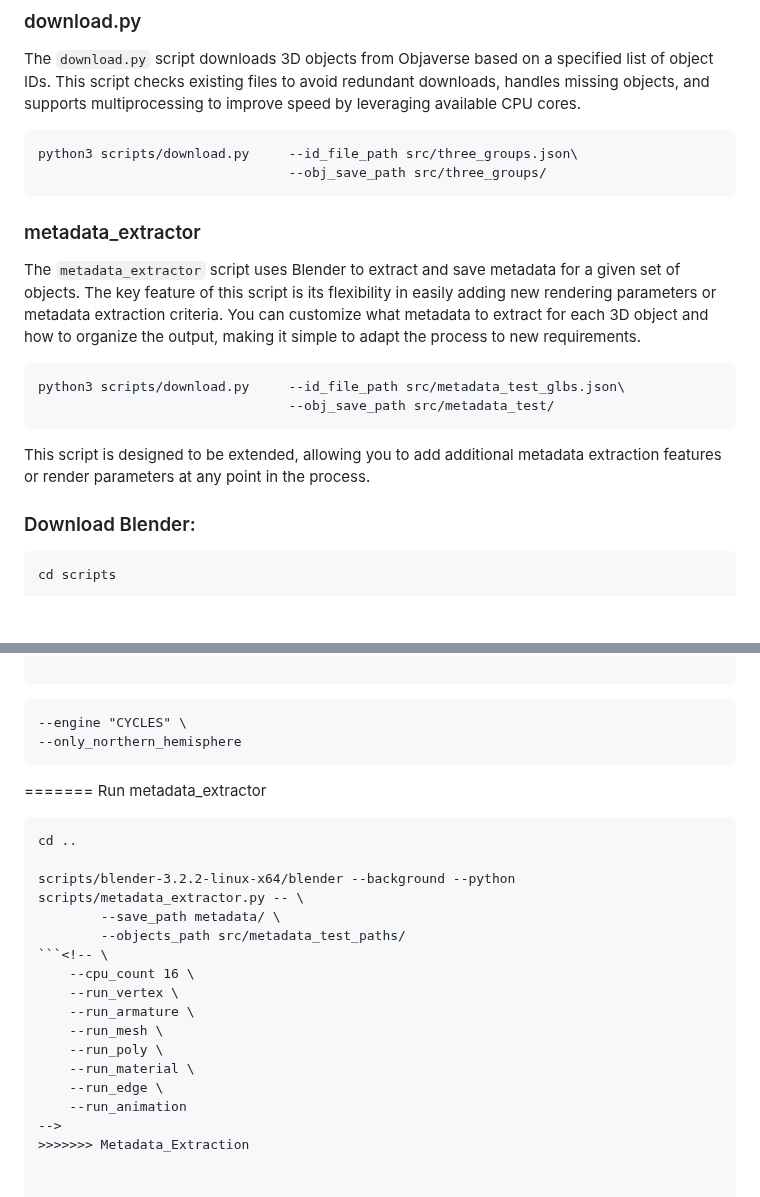
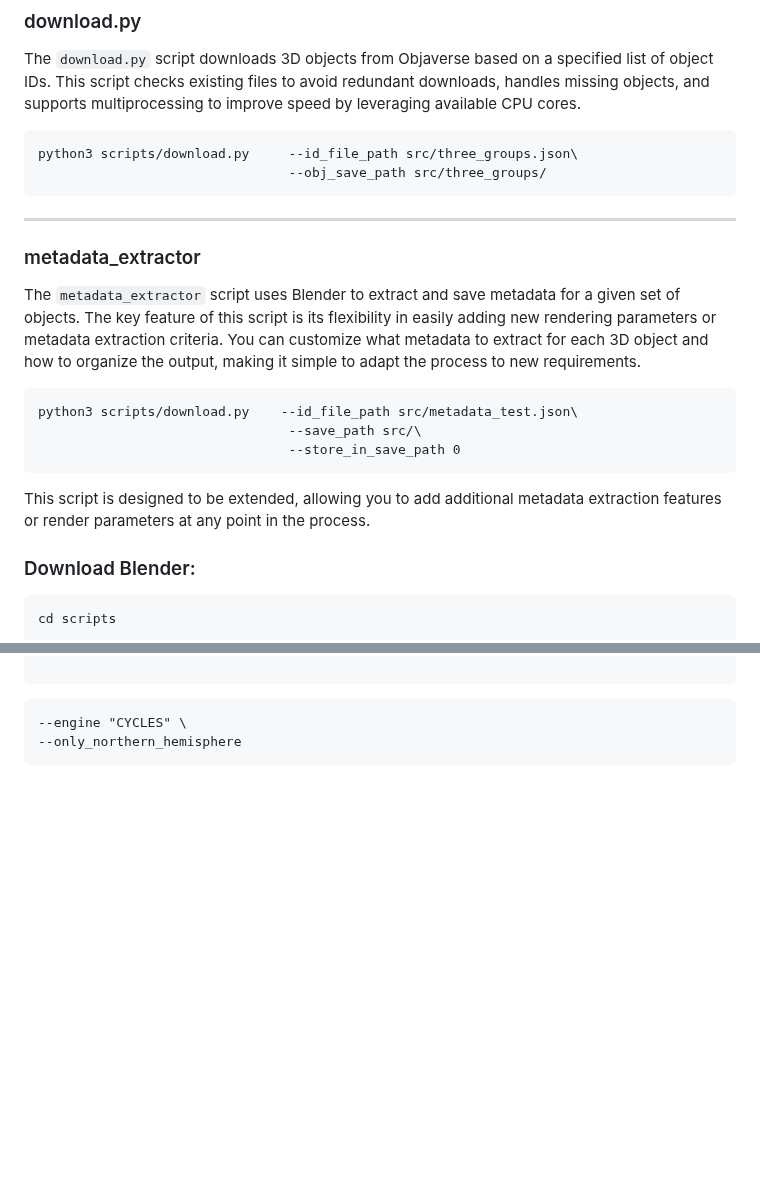
Before and after one commit to hadhuba/PiQuick_Objects, a Markdown page: README.md, 2 parts joined by grey strips. GitHub-like rendering; blank space fills up the shorter version.

````diff
--- a/README.md
+++ b/README.md
@@ -21,17 +20,18 @@
 python3 scripts/download.py     --id_file_path src/three_groups.json\
                                 --obj_save_path src/three_groups/
 ```
+---------------------------
+
+
 ### metadata_extractor
 The ```metadata_extractor``` script uses Blender to extract and save metadata for a given set of objects. The key feature of this script is its flexibility in easily adding new rendering parameters or metadata extraction criteria. You can customize what metadata to extract for each 3D object and how to organize the output, making it simple to adapt the process to new requirements.
 
 ```
-python3 scripts/download.py     --id_file_path src/metadata_test_glbs.json\
-                                --obj_save_path src/metadata_test/
+python3 scripts/download.py    --id_file_path src/metadata_test.json\
+                                --save_path src/\
+                                --store_in_save_path 0
 ```
 This script is designed to be extended, allowing you to add additional metadata extraction features or render parameters at any point in the process.
-
-
-
 
 ### Download Blender:
 ```
@@ -139,22 +103,3 @@ python3 scripts/render.py \
 ```
     --engine "CYCLES" \
     --only_northern_hemisphere
-=======
-Run metadata_extractor
-```
-cd ..
-
-scripts/blender-3.2.2-linux-x64/blender --background --python scripts/metadata_extractor.py -- \
-        --save_path metadata/ \
-        --objects_path src/metadata_test_paths/
-```<!-- \
-    --cpu_count 16 \
-    --run_vertex \
-    --run_armature \
-    --run_mesh \
-    --run_poly \
-    --run_material \
-    --run_edge \
-    --run_animation
--->
->>>>>>> Metadata_Extraction
````
Also changed, not shown: other parts of README.md (+2 -39 lines).
